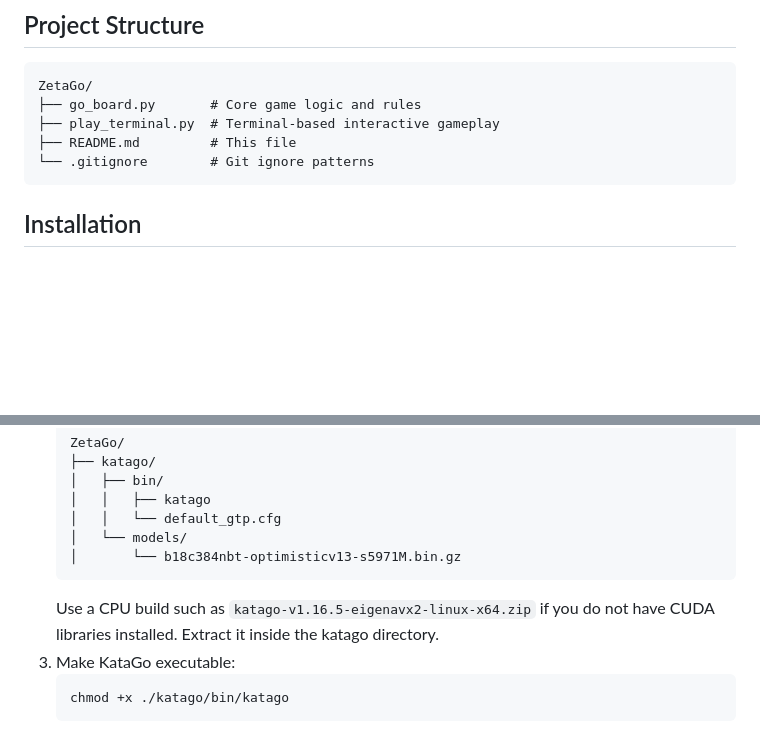
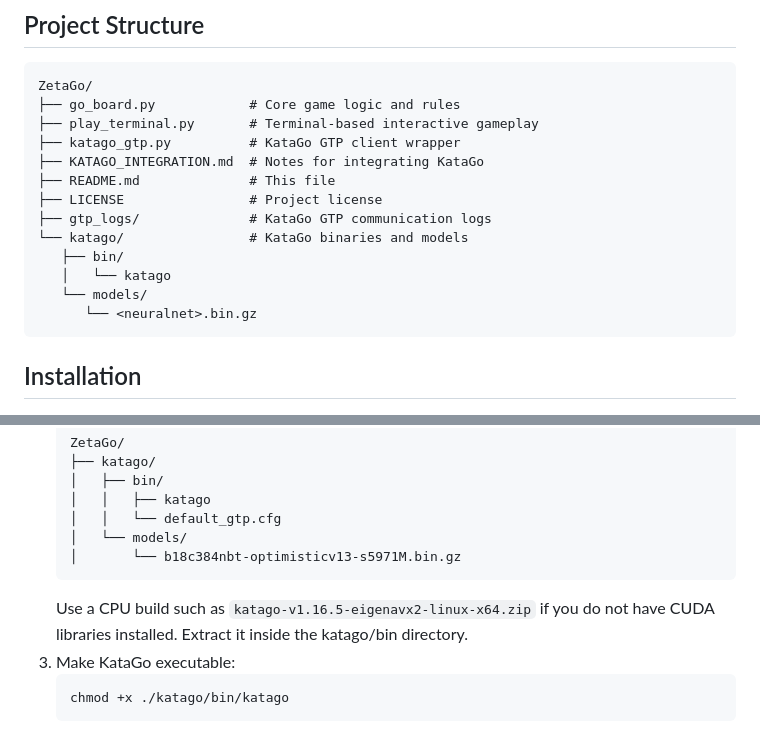
Before and after one commit to rbwkai/ZetaGo, a Markdown page: README.md, 2 parts joined by grey strips. Drawn GitHub-style; blank space fills up the shorter version.

Commit message:
project structure updated in README.md

````diff
--- a/README.md
+++ b/README.md
@@ -24,10 +24,18 @@ A clean, production-ready Go Game engine built with Python and NumPy. Designed f
 
 ```
 ZetaGo/
-├── go_board.py       # Core game logic and rules
-├── play_terminal.py  # Terminal-based interactive gameplay
-├── README.md         # This file
-└── .gitignore        # Git ignore patterns
+├── go_board.py            # Core game logic and rules
+├── play_terminal.py       # Terminal-based interactive gameplay
+├── katago_gtp.py          # KataGo GTP client wrapper
+├── KATAGO_INTEGRATION.md  # Notes for integrating KataGo
+├── README.md              # This file
+├── LICENSE                # Project license
+├── gtp_logs/              # KataGo GTP communication logs
+└── katago/                # KataGo binaries and models
+   ├── bin/
+   │   └── katago
+   └── models/
+      └── <neuralnet>.bin.gz
 ```
 
 ## Installation
@@ -79,7 +87,7 @@ When the game starts, choose:
    │   └── models/
    │       └── b18c384nbt-optimisticv13-s5971M.bin.gz
    ```
-   Use a CPU build such as `katago-v1.16.5-eigenavx2-linux-x64.zip` if you do not have CUDA libraries installed. Extract it inside the katago directory.
+   Use a CPU build such as `katago-v1.16.5-eigenavx2-linux-x64.zip` if you do not have CUDA libraries installed. Extract it inside the katago/bin directory.
 3. Make KataGo executable:
    ```bash
    chmod +x ./katago/bin/katago
````
